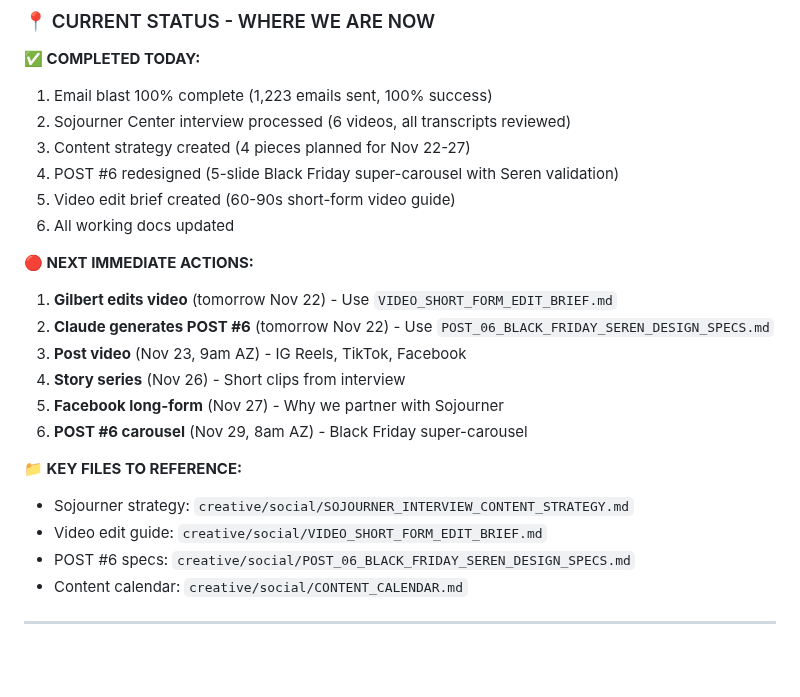
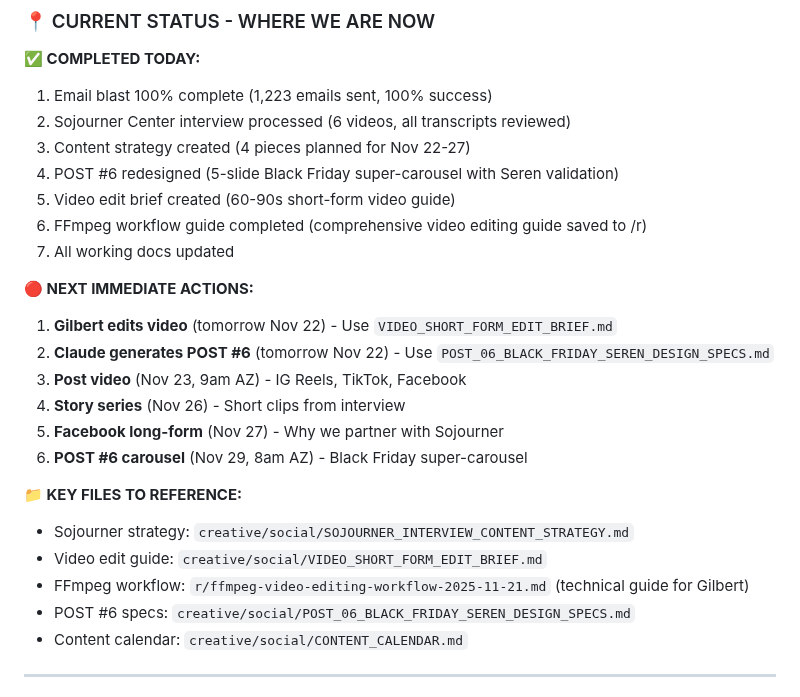
Before and after one commit to arealicehole/kk6, a Markdown page: WORKING_NOTES.md, the part around the change. Rendered like a GitHub page; blank space fills up the shorter version.

Commit message:
Update working notes: FFmpeg guide complete
- Added FFmpeg workflow guide to completed tasks
- Added guide to key files reference section
- Guide location: r/ffmpeg-video-editing-workflow-2025-11-21.md

```diff
--- a/WORKING_NOTES.md
+++ b/WORKING_NOTES.md
@@ -13,7 +13,8 @@
 3. Content strategy created (4 pieces planned for Nov 22-27)
 4. POST #6 redesigned (5-slide Black Friday super-carousel with Seren validation)
 5. Video edit brief created (60-90s short-form video guide)
-6. All working docs updated
+6. FFmpeg workflow guide completed (comprehensive video editing guide saved to /r)
+7. All working docs updated
 
 **🔴 NEXT IMMEDIATE ACTIONS:**
 1. **Gilbert edits video** (tomorrow Nov 22) - Use `VIDEO_SHORT_FORM_EDIT_BRIEF.md`
@@ -26,6 +27,7 @@
 **📁 KEY FILES TO REFERENCE:**
 - Sojourner strategy: `creative/social/SOJOURNER_INTERVIEW_CONTENT_STRATEGY.md`
 - Video edit guide: `creative/social/VIDEO_SHORT_FORM_EDIT_BRIEF.md`
+- FFmpeg workflow: `r/ffmpeg-video-editing-workflow-2025-11-21.md` (technical guide for Gilbert)
 - POST #6 specs: `creative/social/POST_06_BLACK_FRIDAY_SEREN_DESIGN_SPECS.md`
 - Content calendar: `creative/social/CONTENT_CALENDAR.md`
 
```
